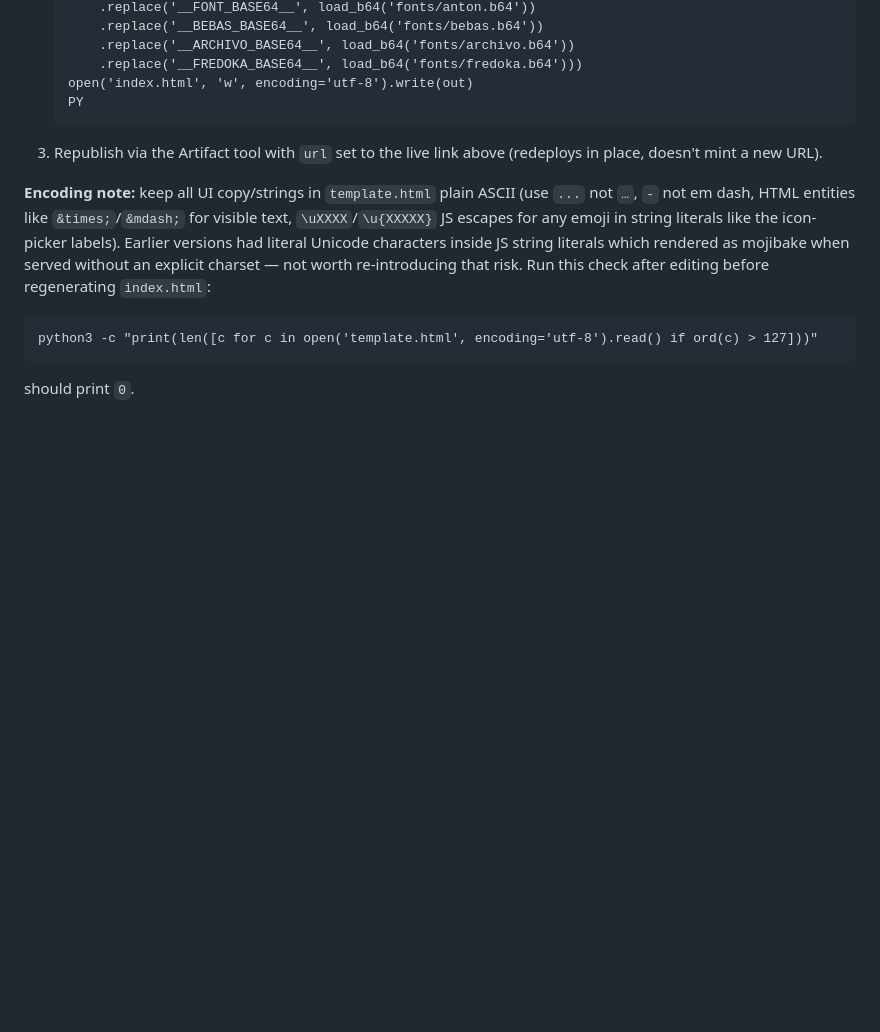
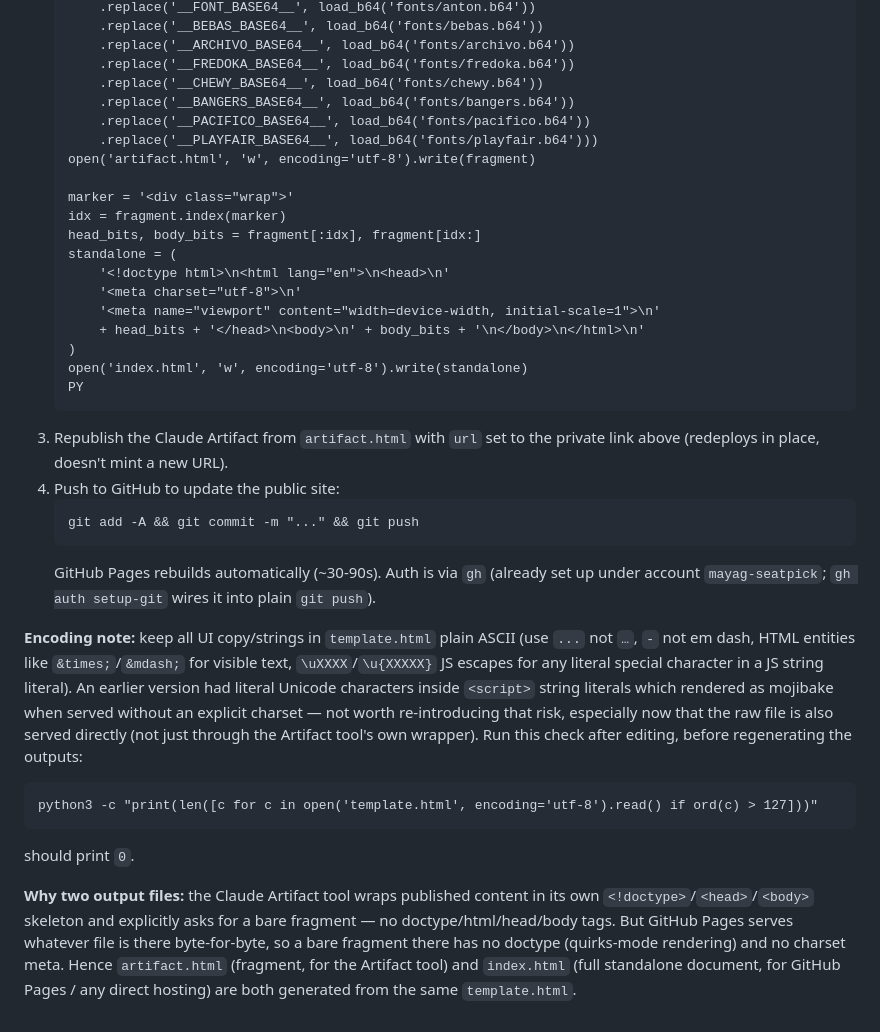
Before and after one commit to seatpick/cover-maker, a Markdown page: README.md, the part around one of its changes. GitHub-like rendering; blank space fills up the shorter version.

````diff
--- a/README.md
+++ b/README.md
@@ -80,21 +91,54 @@ over budget the tool shows a warning with a one-click "switch to WEBP".
        .replace('__FONT_BASE64__', load_b64('fonts/anton.b64'))
        .replace('__BEBAS_BASE64__', load_b64('fonts/bebas.b64'))
        .replace('__ARCHIVO_BASE64__', load_b64('fonts/archivo.b64'))
-       .replace('__FREDOKA_BASE64__', load_b64('fonts/fredoka.b64')))
-   open('index.html', 'w', encoding='utf-8').write(out)
+       .replace('__FREDOKA_BASE64__', load_b64('fonts/fredoka.b64'))
+       .replace('__CHEWY_BASE64__', load_b64('fonts/chewy.b64'))
+       .replace('__BANGERS_BASE64__', load_b64('fonts/bangers.b64'))
+       .replace('__PACIFICO_BASE64__', load_b64('fonts/pacifico.b64'))
+       .replace('__PLAYFAIR_BASE64__', load_b64('fonts/playfair.b64')))
+   open('artifact.html', 'w', encoding='utf-8').write(fragment)
+
+   marker = '<div class="wrap">'
+   idx = fragment.index(marker)
+   head_bits, body_bits = fragment[:idx], fragment[idx:]
+   standalone = (
+       '<!doctype html>\n<html lang="en">\n<head>\n'
+       '<meta charset="utf-8">\n'
+       '<meta name="viewport" content="width=device-width, initial-scale=1">\n'
+       + head_bits + '</head>\n<body>\n' + body_bits + '\n</body>\n</html>\n'
+   )
+   open('index.html', 'w', encoding='utf-8').write(standalone)
    PY
    ```
-3. Republish via the Artifact tool with `url` set to the live link above
-   (redeploys in place, doesn't mint a new URL).
+3. Republish the Claude Artifact from `artifact.html` with `url` set to
+   the private link above (redeploys in place, doesn't mint a new URL).
+4. Push to GitHub to update the public site:
+   ```
+   git add -A && git commit -m "..." && git push
+   ```
+   GitHub Pages rebuilds automatically (~30-90s). Auth is via `gh` (already
+   set up under account `mayag-seatpick`; `gh auth setup-git` wires it into
+   plain `git push`).
 
 **Encoding note:** keep all UI copy/strings in `template.html` plain ASCII
 (use `...` not `…`, `-` not em dash, HTML entities like `&times;`/`&mdash;`
-for visible text, `\uXXXX`/`\u{XXXXX}` JS escapes for any emoji in string
-literals like the icon-picker labels). Earlier versions had literal
-Unicode characters inside JS string literals which rendered as mojibake
+for visible text, `\uXXXX`/`\u{XXXXX}` JS escapes for any literal special
+character in a JS string literal). An earlier version had literal Unicode
+characters inside `<script>` string literals which rendered as mojibake
 when served without an explicit charset — not worth re-introducing that
-risk. Run this check after editing before regenerating `index.html`:
+risk, especially now that the raw file is also served directly (not just
+through the Artifact tool's own wrapper). Run this check after editing,
+before regenerating the outputs:
 ```
 python3 -c "print(len([c for c in open('template.html', encoding='utf-8').read() if ord(c) > 127]))"
 ```
 should print `0`.
+
+**Why two output files:** the Claude Artifact tool wraps published content
+in its own `<!doctype>`/`<head>`/`<body>` skeleton and explicitly asks for
+a bare fragment — no doctype/html/head/body tags. But GitHub Pages serves
+whatever file is there byte-for-byte, so a bare fragment there has no
+doctype (quirks-mode rendering) and no charset meta. Hence `artifact.html`
+(fragment, for the Artifact tool) and `index.html` (full standalone
+document, for GitHub Pages / any direct hosting) are both generated from
+the same `template.html`.
````
Also changed, not shown: other parts of README.md (+54 -43 lines).
